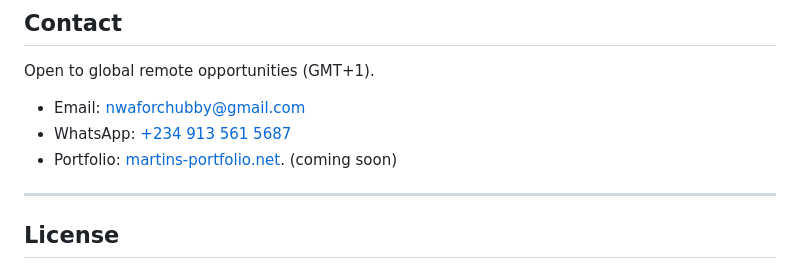
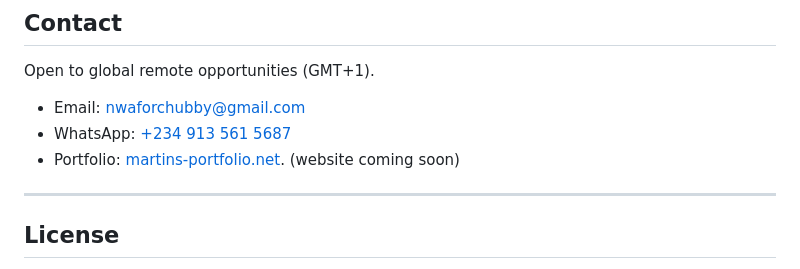
Before and after one commit to professorpasqua-byte/portfolio-data, a Markdown page: README.md, the part around the change. GitHub-like rendering.

```diff
--- a/README.md
+++ b/README.md
@@ -74,7 +74,7 @@ Open to global remote opportunities (GMT+1).
 
 - Email: [nwaforchubby@gmail.com](mailto:nwaforchubby@gmail.com)
 - WhatsApp: [+234 913 561 5687](https://wa.me/2349135615687)
-- Portfolio: [martins-portfolio.net](https://martins-portfolio.net/). (coming soon)
+- Portfolio: [martins-portfolio.net](https://martins-portfolio.net/). (website coming soon)
 
 
 
```
